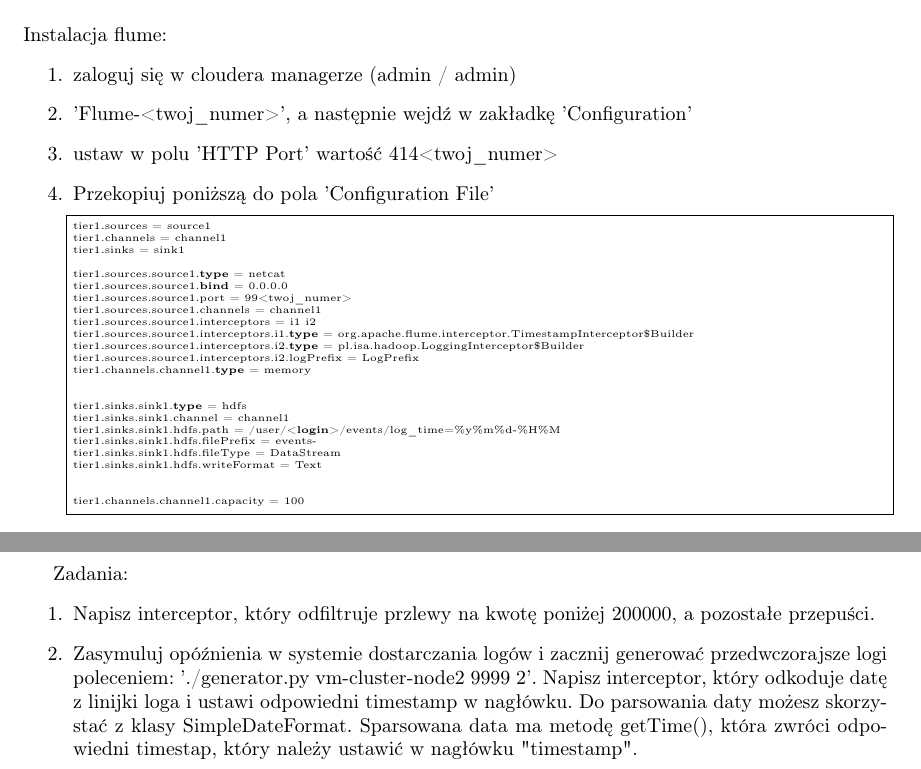
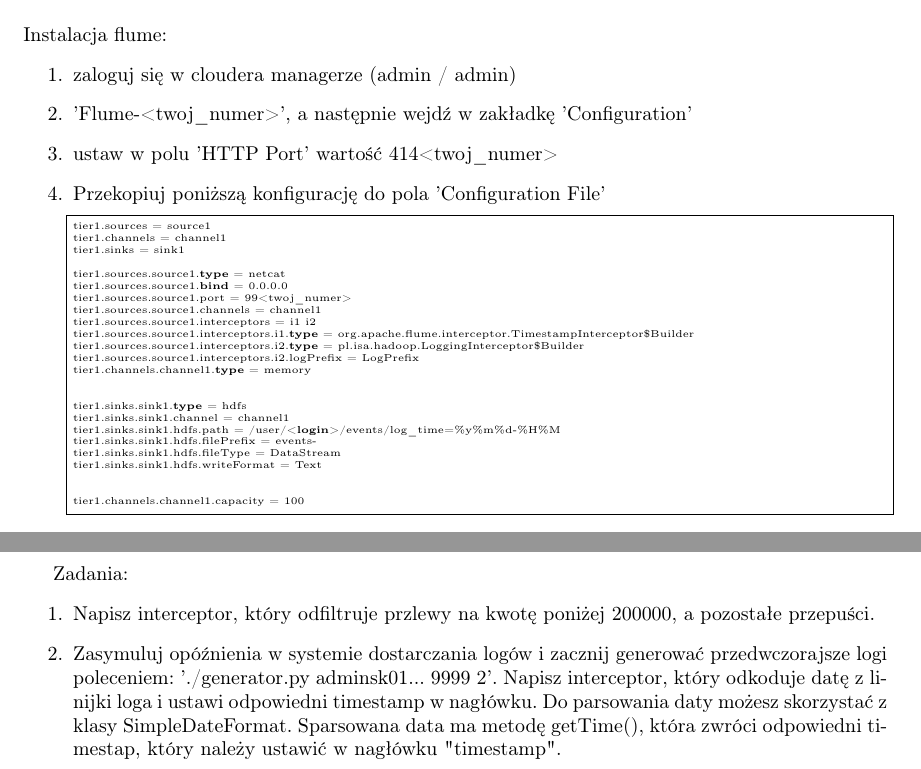
Before and after one commit to infoshareacademy/hadoop-workshop-2018-03, a LaTeX document (instructions/sources/5_flume.tex): two parts of pages 1 and 2 of 2, joined at a grey line, cut so that both start at the same text. Compiled offline with pdfLaTeX.

Commit message:
Fixed flume instruction

```diff
--- a/instructions/sources/2_flume.tex
+++ b/instructions/sources/5_flume.tex
@@ -23,7 +23,7 @@ Instalacja flume:
 \item zaloguj się w cloudera managerze (admin / admin)
 \item 'Flume-<twoj\_numer>', a następnie wejdź w zakładkę 'Configuration'
 \item ustaw w polu 'HTTP Port' wartość 414<twoj\_numer>
-\item Przekopiuj poniższą do pola 'Configuration File'
+\item Przekopiuj poniższą konfigurację do pola 'Configuration File'
 \begin{lstlisting}
 tier1.sources  = source1
 tier1.channels = channel1
@@ -64,7 +64,7 @@ tier1.channels.channel1.capacity = 100
 Zadania:
 \begin{enumerate}
 \item Napisz interceptor, który odfiltruje przlewy na kwotę poniżej 200000, a pozostałe przepuści.
-\item Zasymuluj opóźnienia w systemie dostarczania logów i zacznij generować przedwczorajsze logi poleceniem: './generator.py vm-cluster-node2 9999 2'. Napisz interceptor, który odkoduje datę z linijki loga i ustawi odpowiedni timestamp w nagłówku. Do parsowania daty możesz skorzystać z klasy SimpleDateFormat. Sparsowana data ma metodę getTime(), która zwróci odpowiedni timestap, który należy ustawić w nagłówku "timestamp".
+\item Zasymuluj opóźnienia w systemie dostarczania logów i zacznij generować przedwczorajsze logi poleceniem: './generator.py adminsk01... 9999 2'. Napisz interceptor, który odkoduje datę z linijki loga i ustawi odpowiedni timestamp w nagłówku. Do parsowania daty możesz skorzystać z klasy SimpleDateFormat. Sparsowana data ma metodę getTime(), która zwróci odpowiedni timestap, który należy ustawić w nagłówku "timestamp".
 \end{enumerate}
 
 \end{document}
```
Also changed, not shown: instructions/5_flume.pdf (added), instructions/sources/5_flume.tex (2 more changed lines).
